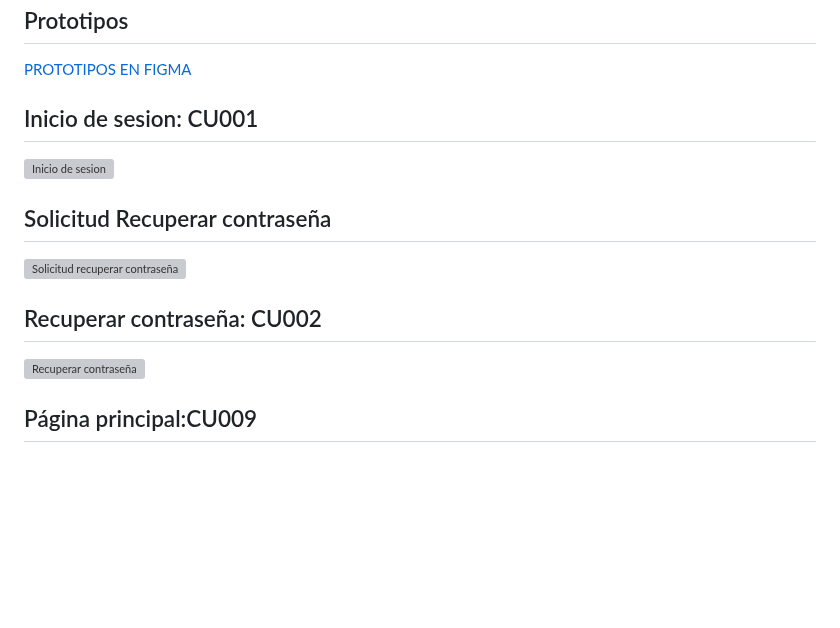
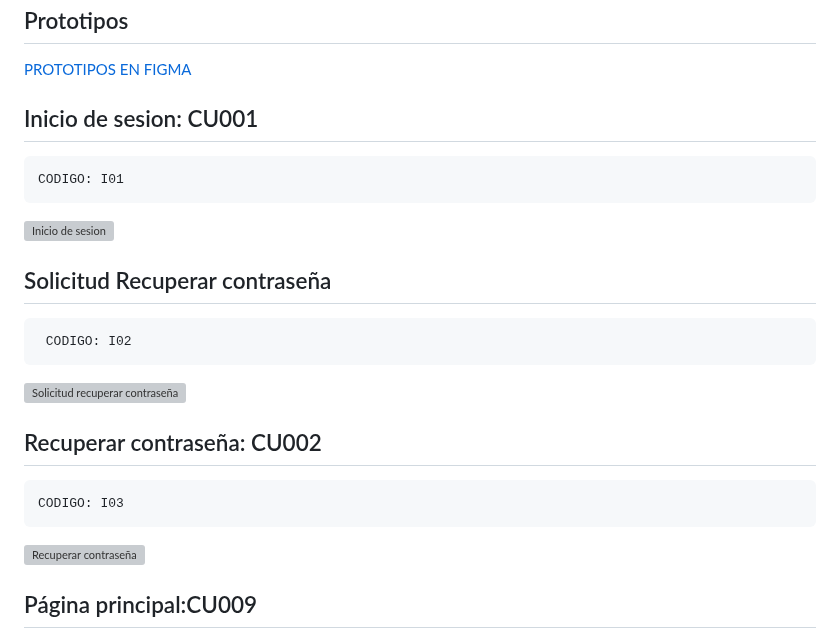
Before and after one commit to fiis-bd242/bd242-grupo2, a Markdown page: 4/4.4/4.4.md, the part around the change. Drawn GitHub-style; blank space fills up the shorter version; grey boxes are pictures that could not be loaded.

```diff
--- a/4/4.4/4.4.md
+++ b/4/4.4/4.4.md
@@ -1133,13 +1133,16 @@
 
 [PROTOTIPOS EN FIGMA](https://www.figma.com/design/xIH8zEzTMVhIH4KvnL8K3z/Untitled?node-id=0-1&node-type=canvas&t=reftO2a5exc0LdWj-0)
 
-## Inicio de sesion: CU001
+##  Inicio de sesion: CU001
+    CODIGO: I01
 ![Inicio de sesion](../4.4/Inicio_sesión.png)
 
 ## Solicitud Recuperar contraseña
+     CODIGO: I02
 ![Solicitud recuperar contraseña](../4.4/Solicitud_recuperar_contra.png)
 
 ## Recuperar contraseña: CU002
+    CODIGO: I03
 ![Recuperar contraseña](../4.4/Recuperar_contraseña.png)
 
 ## Página principal:CU009
```
